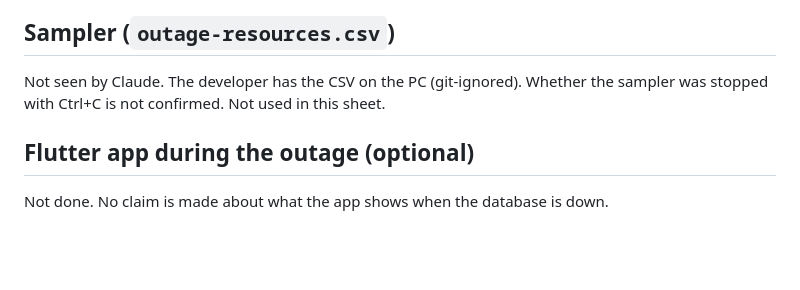
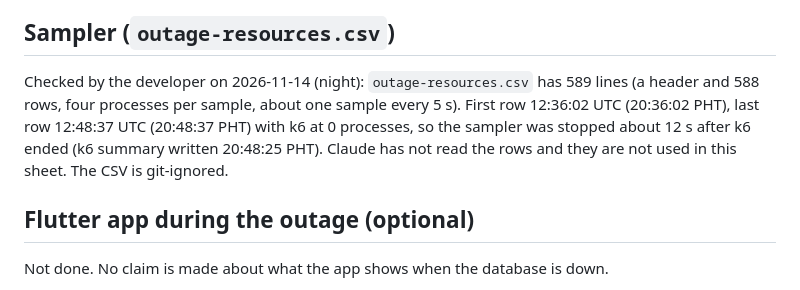
Before and after one commit to BolisayTrentMeynard/pfebsit002-equipment-borrowing, a Markdown page: evidence/week-16/failure-test-results.md, the part around the change. GitHub-like rendering; blank space fills up the shorter version.

Commit message:
Week 16: record sampler check and open gaps for chunk 4

```diff
--- a/evidence/week-16/failure-test-results.md
+++ b/evidence/week-16/failure-test-results.md
@@ -87,7 +87,7 @@ No partial write was found. This was not a test of a crash, only of a normal sto
 Other counts in the new text: 199 `http.request` lines with 200, 12 with 201, 1 each with 401, 404, 409 x2, and 3 with 503.
 
 ## Sampler (`outage-resources.csv`)
-Not seen by Claude. The developer has the CSV on the PC (git-ignored). Whether the sampler was stopped with Ctrl+C is not confirmed. Not used in this sheet.
+Checked by the developer on 2026-11-14 (night): `outage-resources.csv` has 589 lines (a header and 588 rows, four processes per sample, about one sample every 5 s). First row 12:36:02 UTC (20:36:02 PHT), last row 12:48:37 UTC (20:48:37 PHT) with k6 at 0 processes, so the sampler was stopped about 12 s after k6 ended (k6 summary written 20:48:25 PHT). Claude has not read the rows and they are not used in this sheet. The CSV is git-ignored.
 
 ## Flutter app during the outage (optional)
 Not done. No claim is made about what the app shows when the database is down.
```
Also changed, not shown: evidence/week-16/lab-log.md (+1 -0 lines).
